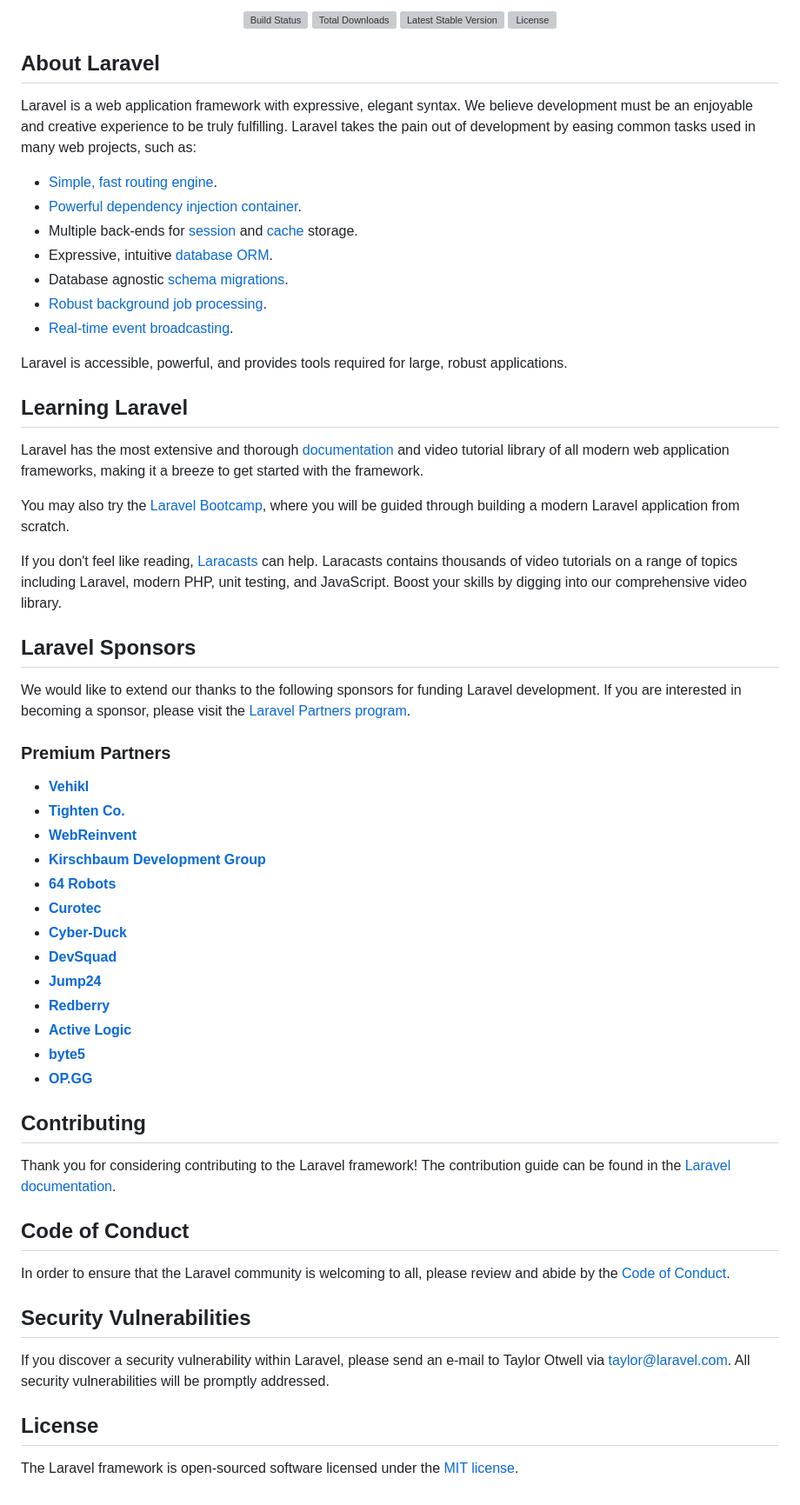
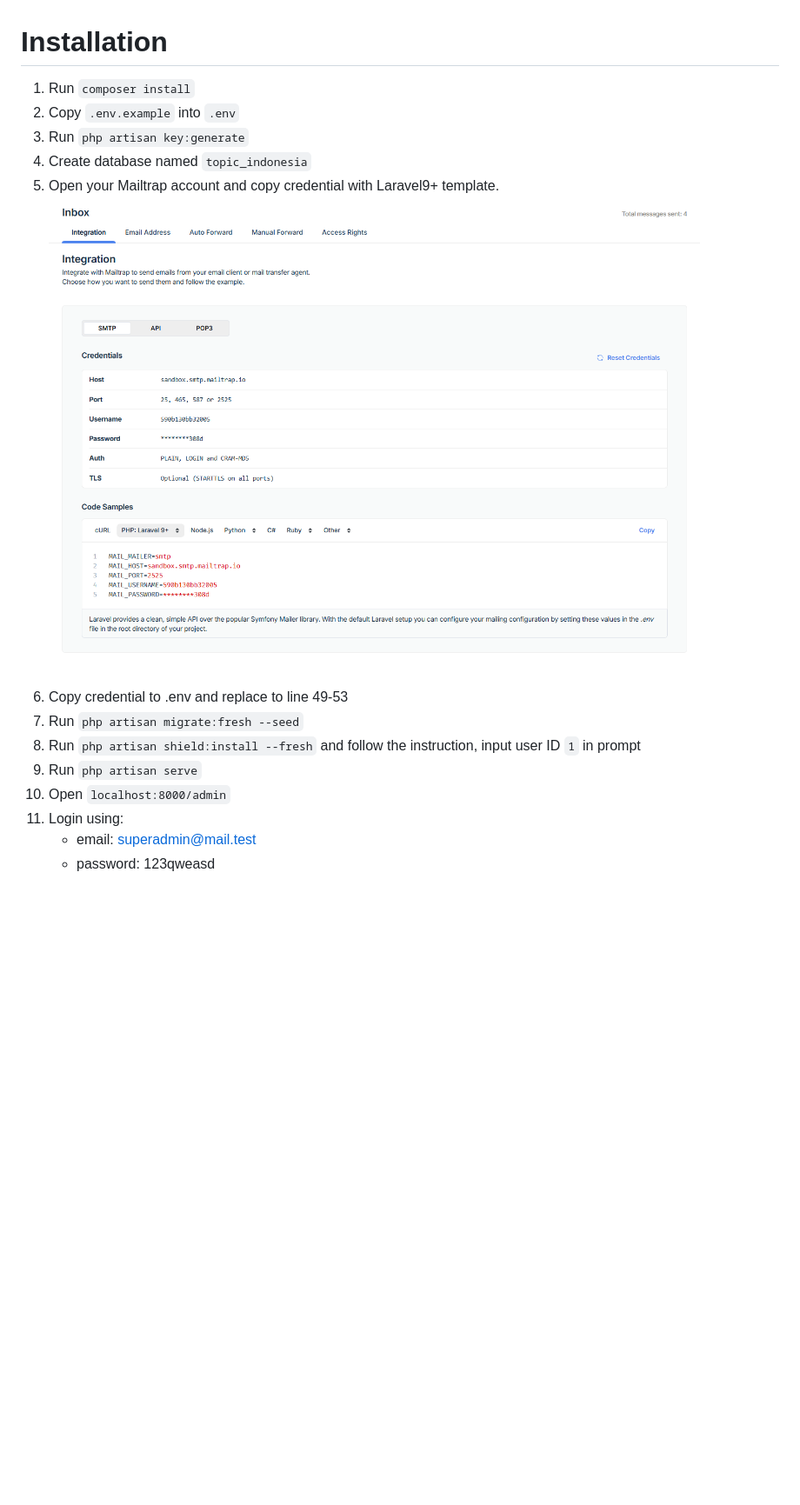
Before and after one commit to dark-hermes/topic-indonesia-laravel, a Markdown page: README.md, the part around the change printed below. Shown: that part at 87% size. Drawn GitHub-style; pictures changed too: mailtrap.png (added); blank space fills up the shorter version; grey boxes are pictures that could not be loaded.

Commit message:
add documentation

````diff
--- a/README.md
+++ b/README.md
@@ -2,65 +6,16 @@
 
-<p align="center">
-<a href="https://github.com/laravel/framework/actions"><img src="https://github.com/laravel/framework/workflows/tests/badge.svg" alt="Build Status"></a>
-<a href="https://packagist.org/packages/laravel/framework"><img src="https://img.shields.io/packagist/dt/laravel/framework" alt="Total Downloads"></a>
-<a href="https://packagist.org/packages/laravel/framework"><img src="https://img.shields.io/packagist/v/laravel/framework" alt="Latest Stable Version"></a>
-<a href="https://packagist.org/packages/laravel/framework"><img src="https://img.shields.io/packagist/l/laravel/framework" alt="License"></a>
-</p>
-
-## About Laravel
-
-Laravel is a web application framework with expressive, elegant syntax. We believe development must be an enjoyable and creative experience to be truly fulfilling. Laravel takes the pain out of development by easing common tasks used in many web projects, such as:
-
-- [Simple, fast routing engine](https://laravel.com/docs/routing).
-- [Powerful dependency injection container](https://laravel.com/docs/container).
-- Multiple back-ends for [session](https://laravel.com/docs/session) and [cache](https://laravel.com/docs/cache) storage.
-- Expressive, intuitive [database ORM](https://laravel.com/docs/eloquent).
-- Database agnostic [schema migrations](https://laravel.com/docs/migrations).
-- [Robust background job processing](https://laravel.com/docs/queues).
-- [Real-time event broadcasting](https://laravel.com/docs/broadcasting).
-
-Laravel is accessible, powerful, and provides tools required for large, robust applications.
-
-## Learning Laravel
-
-Laravel has the most extensive and thorough [documentation](https://laravel.com/docs) and video tutorial library of all modern web application frameworks, making it a breeze to get started with the framework.
-
-You may also try the [Laravel Bootcamp](https://bootcamp.laravel.com), where you will be guided through building a modern Laravel application from scratch.
-
-If you don't feel like reading, [Laracasts](https://laracasts.com) can help. Laracasts contains thousands of video tutorials on a range of topics including Laravel, modern PHP, unit testing, and JavaScript. Boost your skills by digging into our comprehensive video library.
-
-## Laravel Sponsors
-
-We would like to extend our thanks to the following sponsors for funding Laravel development. If you are interested in becoming a sponsor, please visit the [Laravel Partners program](https://partners.laravel.com).
-
-### Premium Partners
-
-- **[Vehikl](https://vehikl.com/)**
-- **[Tighten Co.](https://tighten.co)**
-- **[WebReinvent](https://webreinvent.com/)**
-- **[Kirschbaum Development Group](https://kirschbaumdevelopment.com)**
-- **[64 Robots](https://64robots.com)**
-- **[Curotec](https://www.curotec.com/services/technologies/laravel/)**
-- **[Cyber-Duck](https://cyber-duck.co.uk)**
-- **[DevSquad](https://devsquad.com/hire-laravel-developers)**
-- **[Jump24](https://jump24.co.uk)**
-- **[Redberry](https://redberry.international/laravel/)**
-- **[Active Logic](https://activelogic.com)**
-- **[byte5](https://byte5.de)**
-- **[OP.GG](https://op.gg)**
-
-## Contributing
-
-Thank you for considering contributing to the Laravel framework! The contribution guide can be found in the [Laravel documentation](https://laravel.com/docs/contributions).
-
-## Code of Conduct
-
-In order to ensure that the Laravel community is welcoming to all, please review and abide by the [Code of Conduct](https://laravel.com/docs/contributions#code-of-conduct).
-
-## Security Vulnerabilities
-
-If you discover a security vulnerability within Laravel, please send an e-mail to Taylor Otwell via [taylor@laravel.com](mailto:taylor@laravel.com). All security vulnerabilities will be promptly addressed.
-
-## License
-
-The Laravel framework is open-sourced software licensed under the [MIT license](https://opensource.org/licenses/MIT).
+# Installation
+1. Run ```composer install```
+2. Copy ```.env.example``` into ```.env```
+3. Run ```php artisan key:generate```
+4. Create database named ```topic_indonesia```
+5. Open your Mailtrap account and copy credential with Laravel9+ template.
+   ![Mailtrap Credential](mailtrap.png)
+6. Copy credential to .env and replace to line 49-53
+7. Run ```php artisan migrate:fresh --seed```
+8. Run ```php artisan shield:install --fresh``` and follow the instruction, input user ID ```1``` in prompt
+9. Run ```php artisan serve```
+10. Open ```localhost:8000/admin```
+11. Login using:
+    - email: superadmin@mail.test
+    - password: 123qweasd
````
Also changed, not shown: other parts of README.md (+5 -1 lines), 1 other file.
